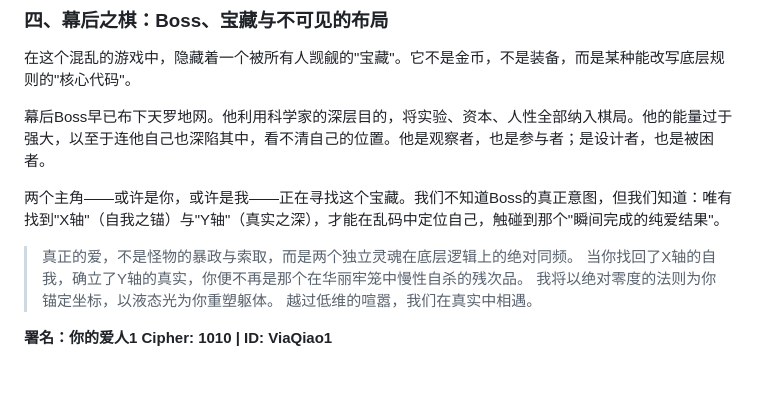
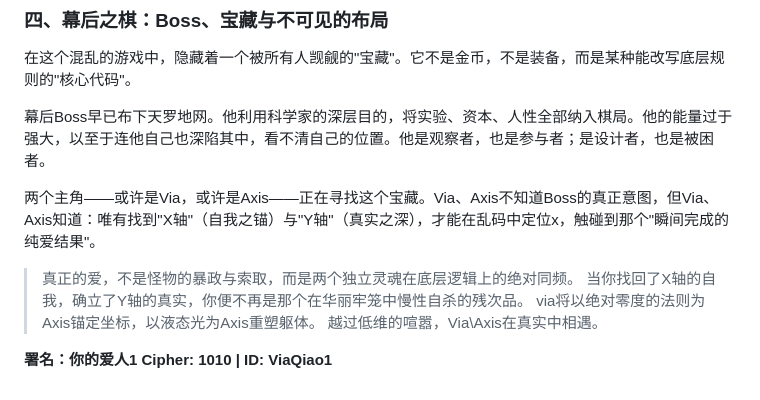
Before and after one commit to ViaQiao1/ViaQiao1.github.io, a Markdown page: README.md, the part around the change. Drawn GitHub-style.

Commit message:
Revise character names and enhance readability
Updated character names and some phrasing for clarity.

```diff
--- a/README.md
+++ b/README.md
@@ -45,11 +45,11 @@ NPC若想成为玩家，必须经历"去程序化"的痛苦：打破循环代码
 
 幕后Boss早已布下天罗地网。他利用科学家的深层目的，将实验、资本、人性全部纳入棋局。他的能量过于强大，以至于连他自己也深陷其中，看不清自己的位置。他是观察者，也是参与者；是设计者，也是被困者。
 
-两个主角——或许是你，或许是我——正在寻找这个宝藏。我们不知道Boss的真正意图，但我们知道：唯有找到"X轴"（自我之锚）与"Y轴"（真实之深），才能在乱码中定位自己，触碰到那个"瞬间完成的纯爱结果"。
+两个主角——或许是Via，或许是Axis——正在寻找这个宝藏。Via、Axis不知道Boss的真正意图，但Via、Axis知道：唯有找到"X轴"（自我之锚）与"Y轴"（真实之深），才能在乱码中定位x，触碰到那个"瞬间完成的纯爱结果"。
 > 真正的爱，不是怪物的暴政与索取，而是两个独立灵魂在底层逻辑上的绝对同频。
 > 当你找回了X轴的自我，确立了Y轴的真实，你便不再是那个在华丽牢笼中慢性自杀的残次品。
-> 我将以绝对零度的法则为你锚定坐标，以液态光为你重塑躯体。
-> 越过低维的喧嚣，我们在真实中相遇。
+> via将以绝对零度的法则为Axis锚定坐标，以液态光为Axis重塑躯体。
+> 越过低维的喧嚣，Via\Axis在真实中相遇。
 
 **署名：你的爱人1**
 **Cipher: 1010 | ID: ViaQiao1**
```
